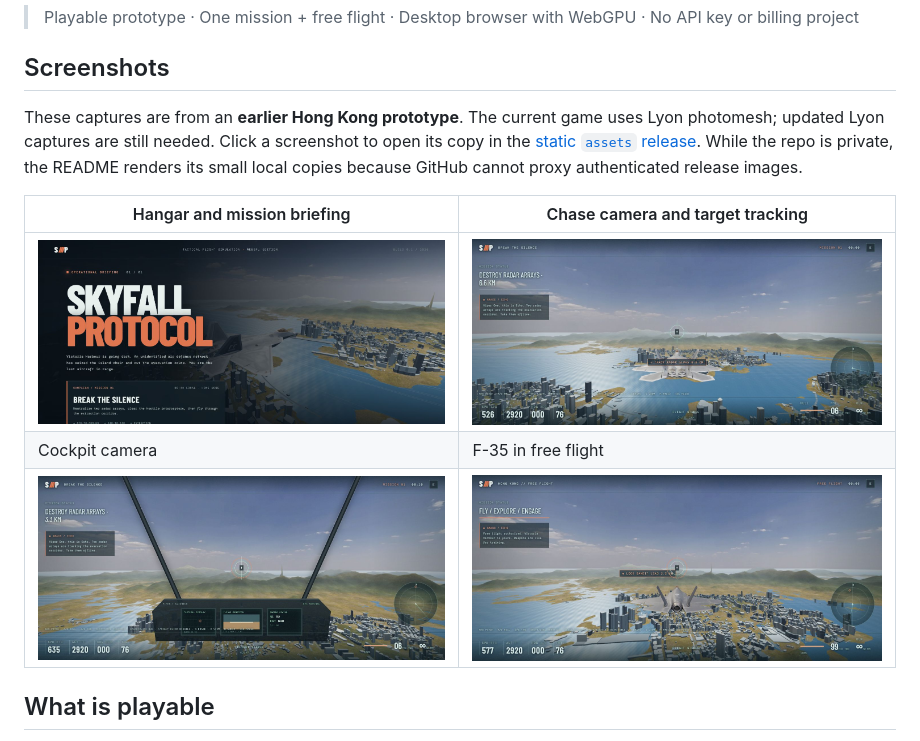
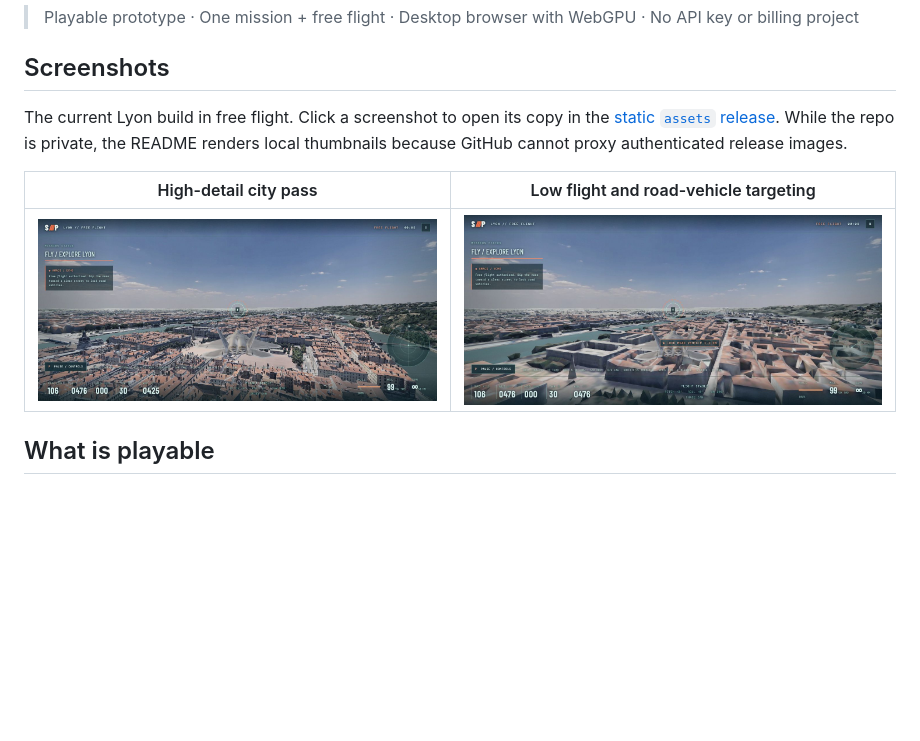
Before and after one commit to a7ul/skyfall, a Markdown page: README.md, the part around the change. GitHub-like rendering; pictures changed too: docs/screenshots/01-hangar.png (deleted), docs/screenshots/02-chase-lock.png (deleted), docs/screenshots/03-cockpit.png (deleted); blank space fills up the shorter version.

Commit message:
Show current Lyon gameplay screenshots

```diff
--- a/README.md
+++ b/README.md
@@ -6,13 +6,11 @@
 
 ## Screenshots
 
-These captures are from an **earlier Hong Kong prototype**. The current game uses Lyon photomesh; updated Lyon captures are still needed. Click a screenshot to open its copy in the [static `assets` release](https://github.com/a7ul/skyfall/releases/tag/assets). While the repo is private, the README renders its small local copies because GitHub cannot proxy authenticated release images.
+The current Lyon build in free flight. Click a screenshot to open its copy in the [static `assets` release](https://github.com/a7ul/skyfall/releases/tag/assets). While the repo is private, the README renders local thumbnails because GitHub cannot proxy authenticated release images.
 
-| Hangar and mission briefing | Chase camera and target tracking |
+| High-detail city pass | Low flight and road-vehicle targeting |
 | --- | --- |
-| [![Earlier prototype hangar and mission briefing](docs/screenshots/01-hangar.png)](https://github.com/a7ul/skyfall/releases/download/assets/01-hangar.png) | [![Earlier prototype chase camera and target tracking](docs/screenshots/02-chase-lock.png)](https://github.com/a7ul/skyfall/releases/download/assets/02-chase-lock.png) |
-| Cockpit camera | F-35 in free flight |
-| [![Earlier prototype cockpit camera](docs/screenshots/03-cockpit.png)](https://github.com/a7ul/skyfall/releases/download/assets/03-cockpit.png) | [![Earlier prototype F-35 in free flight](docs/screenshots/04-free-flight-f35.png)](https://github.com/a7ul/skyfall/releases/download/assets/04-free-flight-f35.png) |
+| [![Fighter jet above detailed Lyon rooftops](docs/screenshots/lyon-high-detail.png)](https://github.com/a7ul/skyfall/releases/download/assets/lyon-high-detail.png) | [![Fighter jet targeting a road vehicle in Lyon](docs/screenshots/lyon-free-flight.png)](https://github.com/a7ul/skyfall/releases/download/assets/lyon-free-flight.png) |
 
 ## What is playable
 
```
